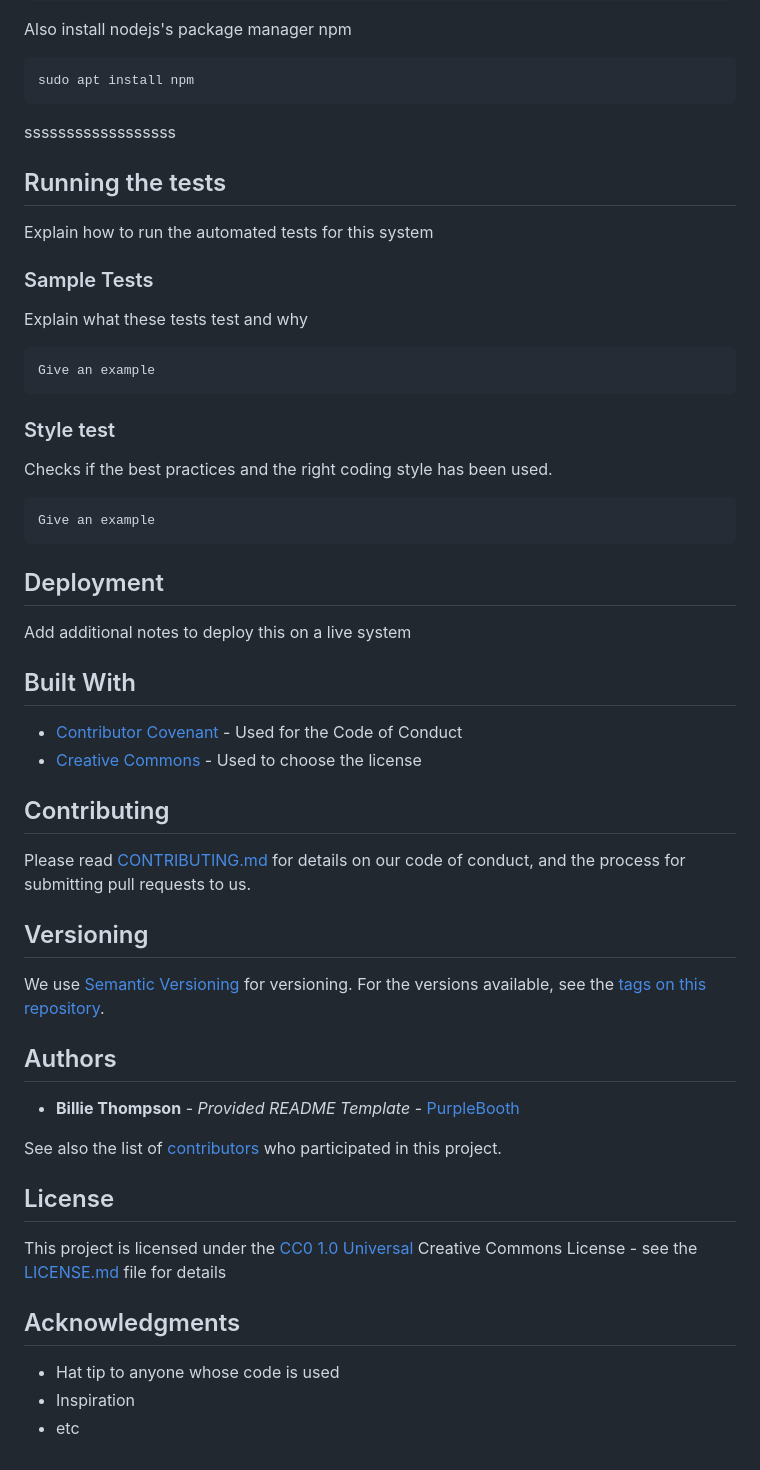
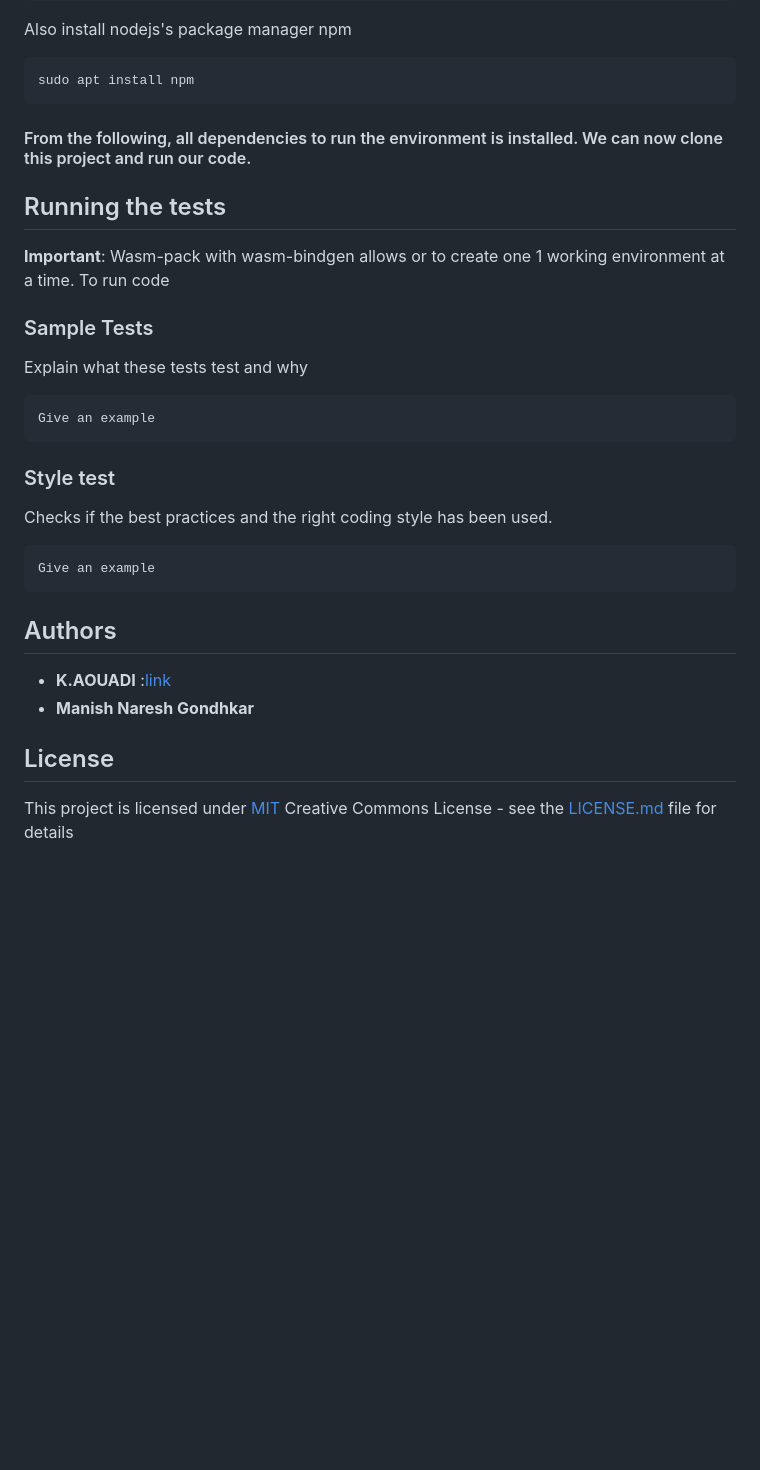
Before and after one commit to Manish-N-G/modular-logical-operator, a Markdown page: README.md, the part around the change. Rendered like a GitHub page; blank space fills up the shorter version.

```diff
--- a/README.md
+++ b/README.md
@@ -99,13 +99,13 @@ Also install nodejs's package manager npm
     sudo apt install npm
 
 
+#### From the following, all dependencies to run the environment is installed. We can now clone this project and run our code.
 
 
-
-ssssssssssssssssss
 ## Running the tests
 
-Explain how to run the automated tests for this system
+**Important**: Wasm-pack with wasm-bindgen allows or to create one 1 working environment at a time.
+To run code
 
 ### Sample Tests
 
@@ -119,45 +119,14 @@ Checks if the best practices and the right coding style has been used.
 
     Give an example
 
-## Deployment
-
-Add additional notes to deploy this on a live system
-
-## Built With
-
-  - [Contributor Covenant](https://www.contributor-covenant.org/) - Used
-    for the Code of Conduct
-  - [Creative Commons](https://creativecommons.org/) - Used to choose
-    the license
-
-## Contributing
-
-Please read [CONTRIBUTING.md](CONTRIBUTING.md) for details on our code
-of conduct, and the process for submitting pull requests to us.
-
-## Versioning
-
-We use [Semantic Versioning](http://semver.org/) for versioning. For the versions
-available, see the [tags on this
-repository](https://github.com/PurpleBooth/a-good-readme-template/tags).
 
 ## Authors
 
-  - **Billie Thompson** - *Provided README Template* -
-    [PurpleBooth](https://github.com/PurpleBooth)
+  - **K.AOUADI** :[link](https://github.com/kaouadi)
+  - **Manish Naresh Gondhkar**
 
-See also the list of
-[contributors](https://github.com/PurpleBooth/a-good-readme-template/contributors)
-who participated in this project.
 
 ## License
 
-This project is licensed under the [CC0 1.0 Universal](LICENSE.md)
-Creative Commons License - see the [LICENSE.md](LICENSE.md) file for
-details
-
-## Acknowledgments
-
-  - Hat tip to anyone whose code is used
-  - Inspiration
-  - etc
+This project is licensed under [MIT](LICENSE.md)
+Creative Commons License - see the [LICENSE.md](LICENSE.md) file for details
```
